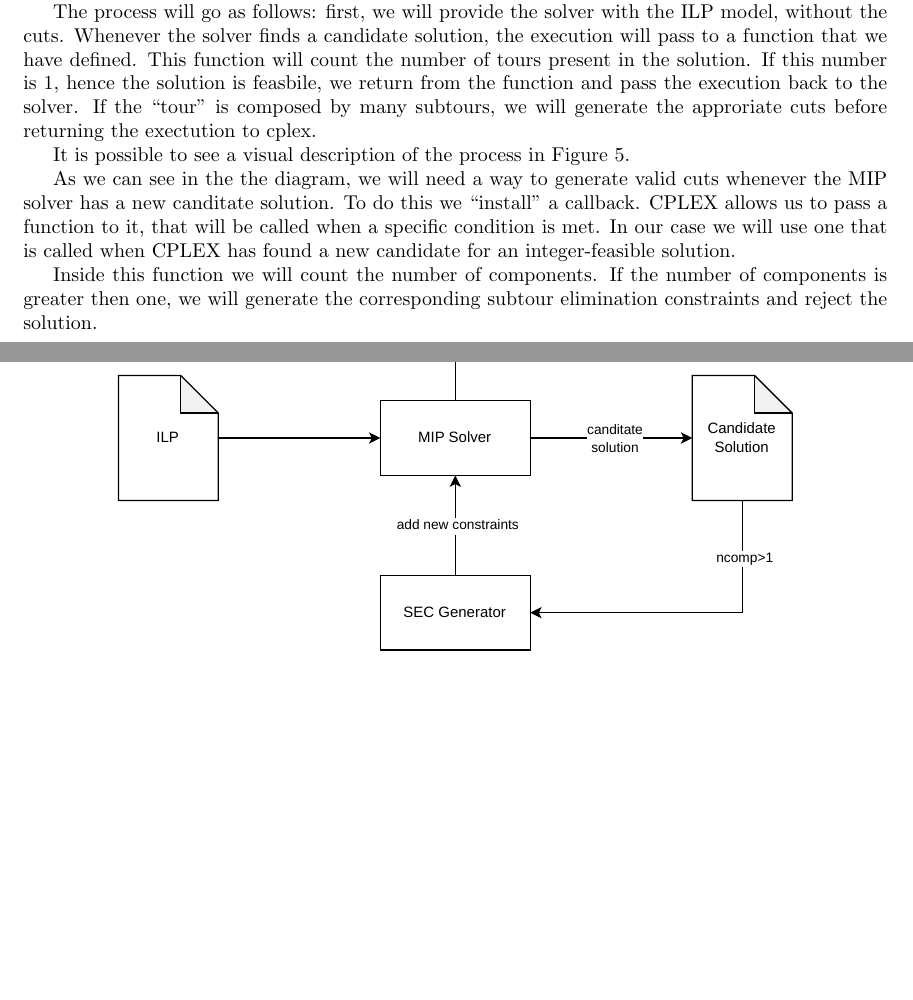
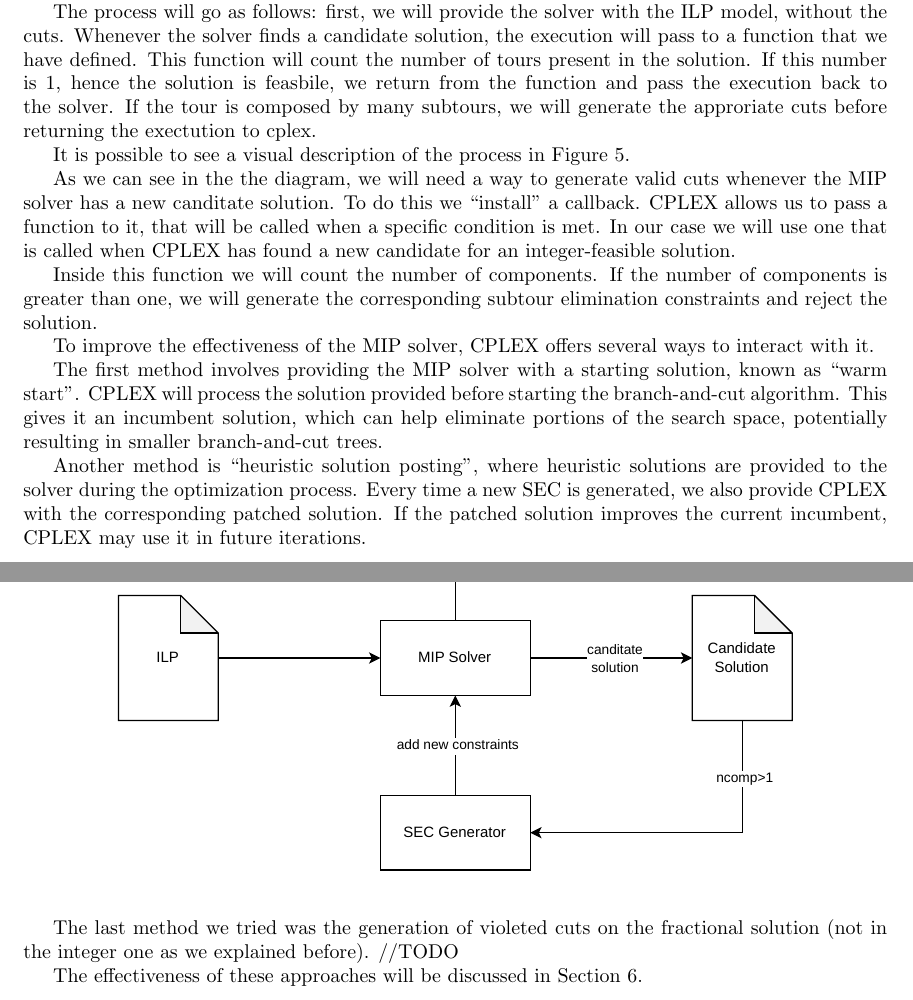
Before and after one commit to andreastocco01/or2, a LaTeX thesis (latex/thesis.tex): two parts of pages 11 and 12 of 21, joined at a grey line, cut so that both start at the same text, the shorter picture padded with empty space. Compiled offline with pdfLaTeX.

Commit message:
thesis: add warm start and heuristic posting (missing concorde part)

```diff
--- a/latex/thesis.tex
+++ b/latex/thesis.tex
@@ -482,7 +482,7 @@ ILP model, without the cuts. Whenever the solver finds a candidate solution,
 the execution will pass to a function that we have defined. This function
 will count the number of tours present in the solution. If this number is $1$,
 hence the solution is feasbile, we return from the function and pass the
-execution back to the solver. If the ``tour'' is composed by many subtours,
+execution back to the solver. If the tour is composed by many subtours,
 we will generate the approriate cuts before returning the exectution to
 cplex.
 
@@ -504,9 +504,26 @@ has found a new candidate for an integer-feasible solution.
 % TODO maybe be more specific about the name of the condition
 
 Inside this function we will count the number of components. If the number of
-components is greater then one, we will generate the corresponding subtour
+components is greater than one, we will generate the corresponding subtour
 elimination constraints and reject the solution.
 
+To improve the effectiveness of the MIP solver, CPLEX offers several
+ways to interact with it.
+
+The first method involves providing the MIP solver with a starting solution, known as ``warm start''.
+CPLEX will process the solution provided before starting the branch-and-cut algorithm.
+This gives it an incumbent solution, which can help eliminate portions
+of the search space, potentially resulting in smaller branch-and-cut trees.
+
+Another method is ``heuristic solution posting'', where heuristic solutions are provided to the solver
+during the optimization process. Every time a new SEC is generated, we also provide CPLEX with
+the corresponding patched solution. If the patched solution improves the current incumbent, CPLEX
+may use it in future iterations.
+
+The last method we tried was the generation of violeted cuts on the fractional solution
+(not in the integer one as we explained before). //TODO
+
+The effectiveness of these approaches will be discussed in Section \ref{sec:results}.
 \newpage
 
 \section{Matheuristics}
```
Also changed, not shown: latex/thesis.tex (2 more changed lines).
